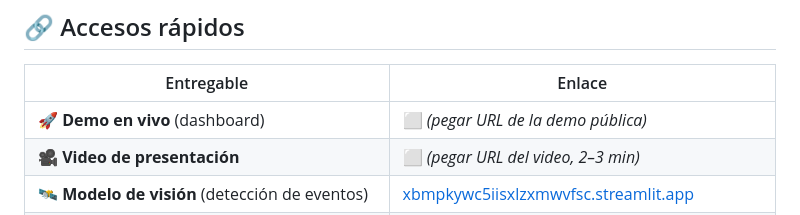
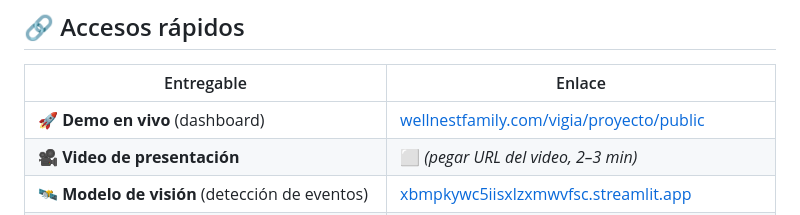
Before and after one commit to iandresnovaf/vigia, a Markdown page: README.md, the part around the change. Rendered like a GitHub page.

Commit message:
docs: agrega URL de la demo en vivo en Accesos rápidos

```diff
--- a/README.md
+++ b/README.md
@@ -24,7 +24,7 @@ Categorías: **Sostenibilidad y Medio Ambiente** · **Innovación Social (Seguri
 
 | Entregable | Enlace |
 |-----------|--------|
-| 🚀 **Demo en vivo** (dashboard) | ⬜ _(pegar URL de la demo pública)_ |
+| 🚀 **Demo en vivo** (dashboard) | [wellnestfamily.com/vigia/proyecto/public](https://wellnestfamily.com/vigia/proyecto/public/) |
 | 🎥 **Video de presentación** | ⬜ _(pegar URL del video, 2–3 min)_ |
 | 🛰️ **Modelo de visión** (detección de eventos) | [xbmpkywc5iisxlzxmwvfsc.streamlit.app](https://xbmpkywc5iisxlzxmwvfsc.streamlit.app/) |
 | 🧠 **Evidencia de entrenamiento** (log del modelo TSN) | [docs/entrenamiento-modelo-vision.md](docs/entrenamiento-modelo-vision.md) |
```
